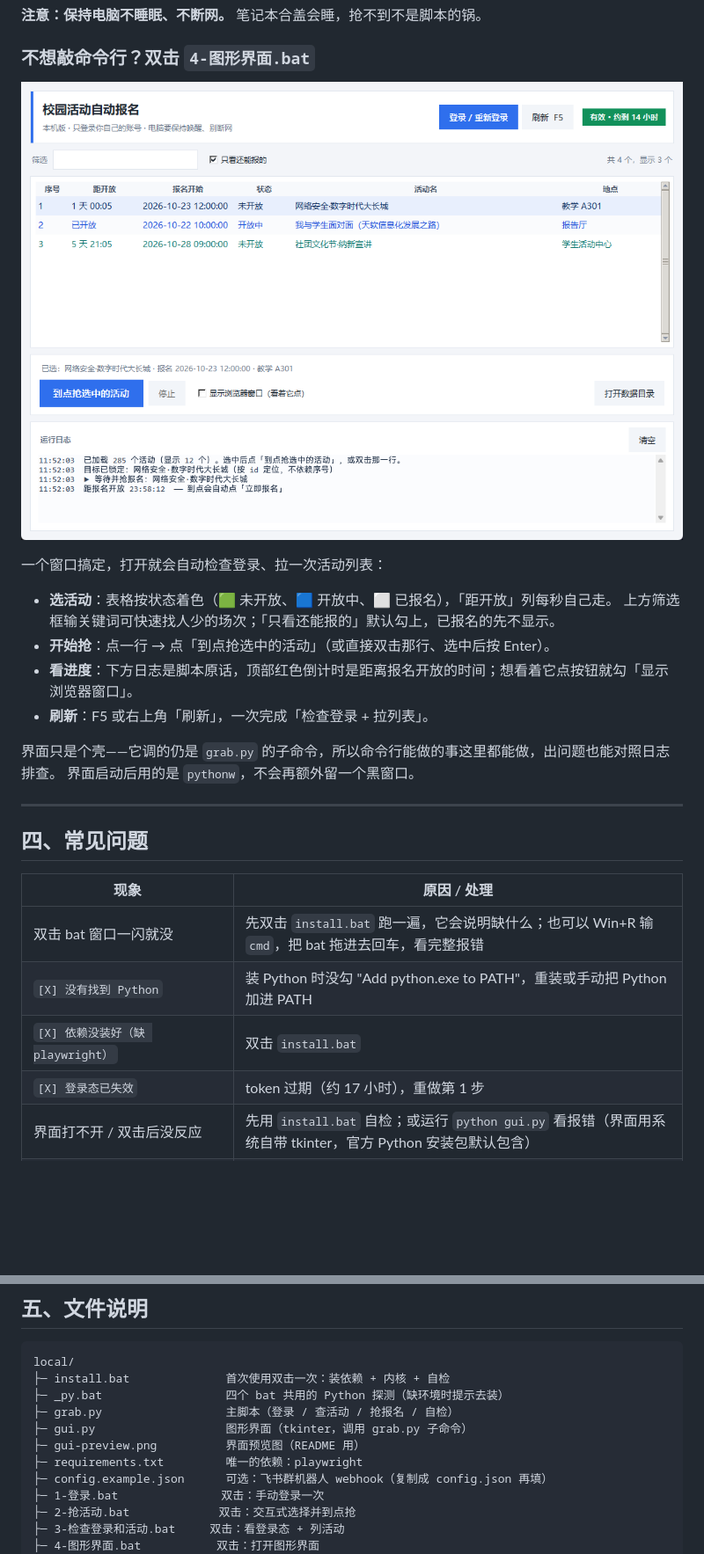
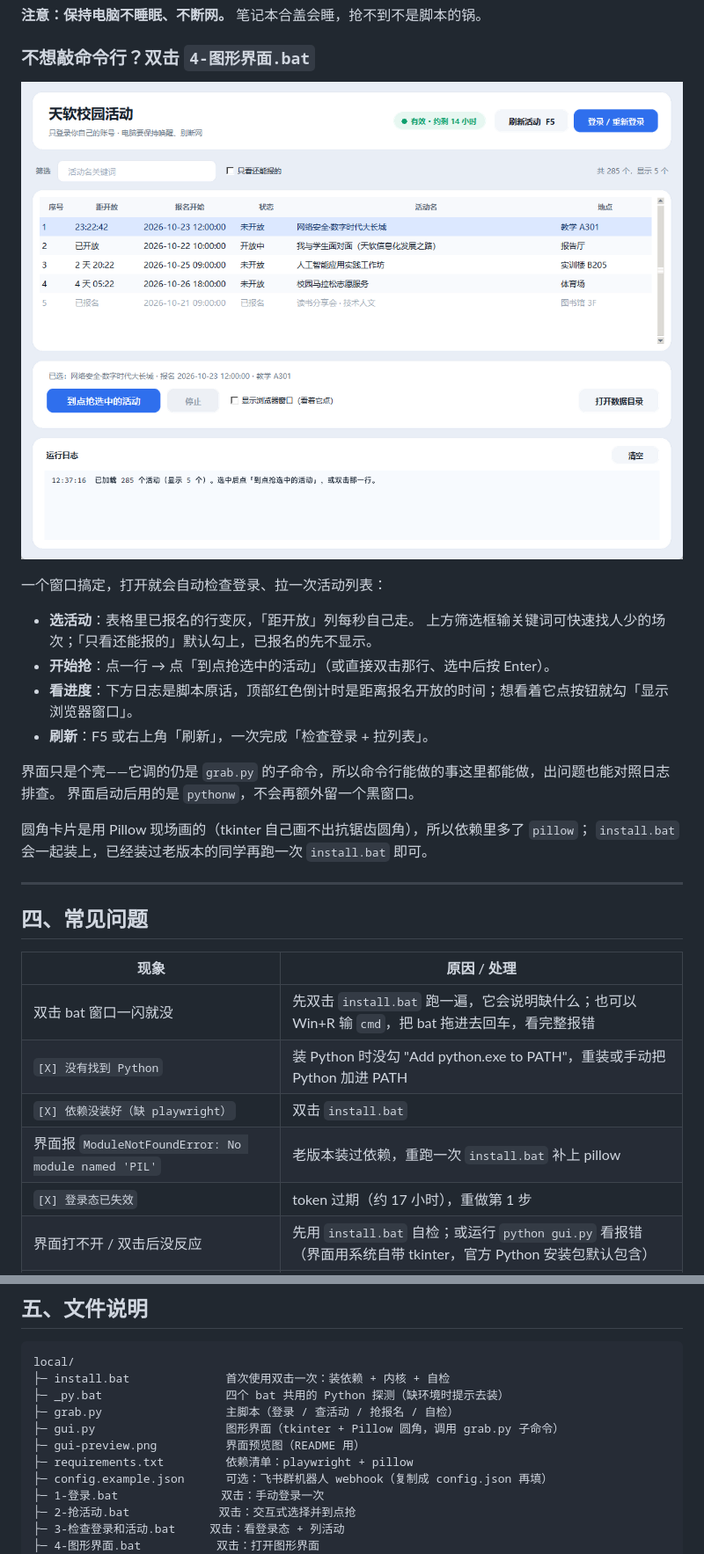
Before and after one commit to ShenTingBai/tjise-activity-watch, a Markdown page: local/README.md, 2 parts joined by grey strips. Shown at 88% size. GitHub-like rendering; pictures changed too: local/gui-preview.png; blank space fills up the shorter version.

```diff
--- a/local/README.md
+++ b/local/README.md
@@ -127,7 +127,7 @@ python grab.py grab --activity-id 2ae75dd103654543b1a8b97053adf4a6 ^
 
 一个窗口搞定，打开就会自动检查登录、拉一次活动列表：
 
-- **选活动**：表格按状态着色（🟩 未开放、🟦 开放中、⬜ 已报名），「距开放」列每秒自己走。
+- **选活动**：表格里已报名的行变灰，「距开放」列每秒自己走。
   上方筛选框输关键词可快速找人少的场次；「只看还能报的」默认勾上，已报名的先不显示。
 - **开始抢**：点一行 → 点「到点抢选中的活动」（或直接双击那行、选中后按 Enter）。
 - **看进度**：下方日志是脚本原话，顶部红色倒计时是距离报名开放的时间；想看着它点按钮就勾「显示浏览器窗口」。
@@ -135,6 +135,9 @@ python grab.py grab --activity-id 2ae75dd103654543b1a8b97053adf4a6 ^
 
 界面只是个壳——它调的仍是 `grab.py` 的子命令，所以命令行能做的事这里都能做，出问题也能对照日志排查。
 界面启动后用的是 `pythonw`，不会再额外留一个黑窗口。
+
+圆角卡片是用 Pillow 现场画的（tkinter 自己画不出抗锯齿圆角），所以依赖里多了 `pillow`；
+`install.bat` 会一起装上，已经装过老版本的同学再跑一次 `install.bat` 即可。
 
 ---
 
@@ -145,6 +148,7 @@ python grab.py grab --activity-id 2ae75dd103654543b1a8b97053adf4a6 ^
 | 双击 bat 窗口一闪就没 | 先双击 `install.bat` 跑一遍，它会说明缺什么；也可以 Win+R 输 `cmd`，把 bat 拖进去回车，看完整报错 |
 | `[X] 没有找到 Python` | 装 Python 时没勾 "Add python.exe to PATH"，重装或手动把 Python 加进 PATH |
 | `[X] 依赖没装好（缺 playwright）` | 双击 `install.bat` |
+| 界面报 `ModuleNotFoundError: No module named 'PIL'` | 老版本装过依赖，重跑一次 `install.bat` 补上 pillow |
 | `[X] 登录态已失效` | token 过期（约 17 小时），重做第 1 步 |
 | 界面打不开 / 双击后没反应 | 先用 `install.bat` 自检；或运行 `python gui.py` 看报错（界面用系统自带 tkinter，官方 Python 安装包默认包含） |
 | `[i] 没有可报名（未报名且已公布报名时间）的活动` | 活动还没公布报名时间，或你都已经报了 |
@@ -161,9 +165,9 @@ local/
 ├─ install.bat              首次使用双击一次：装依赖 + 内核 + 自检
 ├─ _py.bat                  四个 bat 共用的 Python 探测（缺环境时提示去装）
 ├─ grab.py                  主脚本（登录 / 查活动 / 抢报名 / 自检）
-├─ gui.py                   图形界面（tkinter，调用 grab.py 子命令）
+├─ gui.py                   图形界面（tkinter + Pillow 圆角，调用 grab.py 子命令）
 ├─ gui-preview.png          界面预览图（README 用）
-├─ requirements.txt         唯一的依赖：playwright
+├─ requirements.txt         依赖清单：playwright + pillow
 ├─ config.example.json      可选：飞书群机器人 webhook（复制成 config.json 再填）
 ├─ 1-登录.bat               双击：手动登录一次
 ├─ 2-抢活动.bat             双击：交互式选择并到点抢
```
Also changed, not shown: other parts of local/README.md (+1 -1 lines), CHANGELOG.md (+15 -0 lines), 3 other files.
